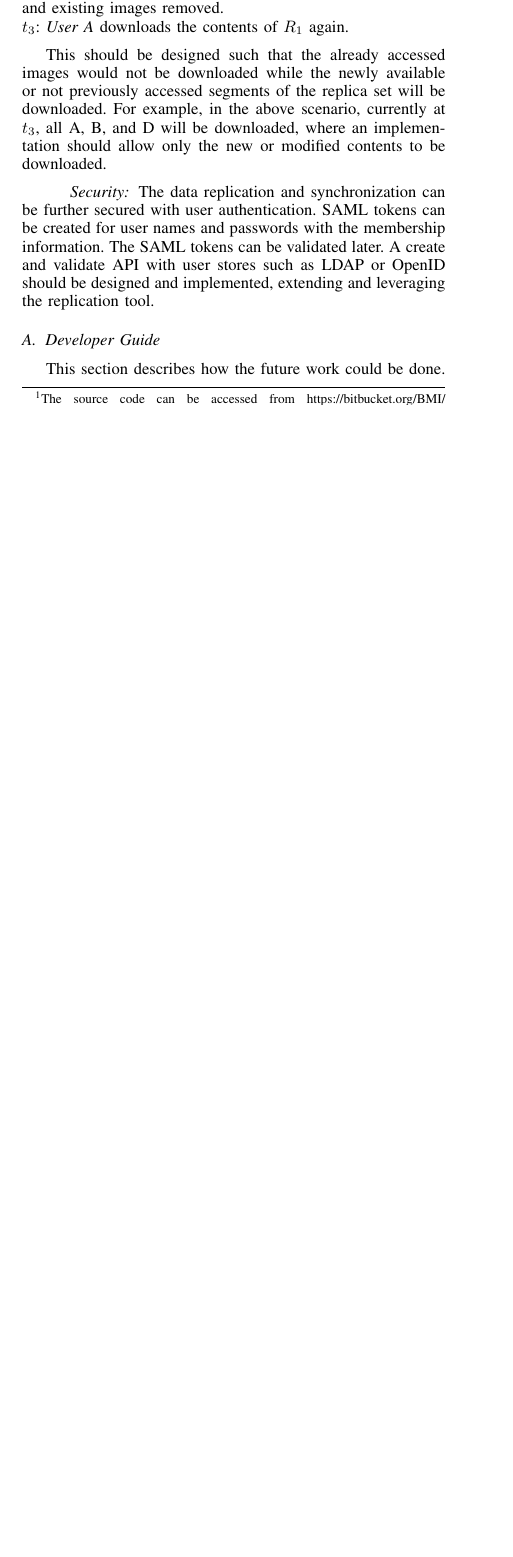
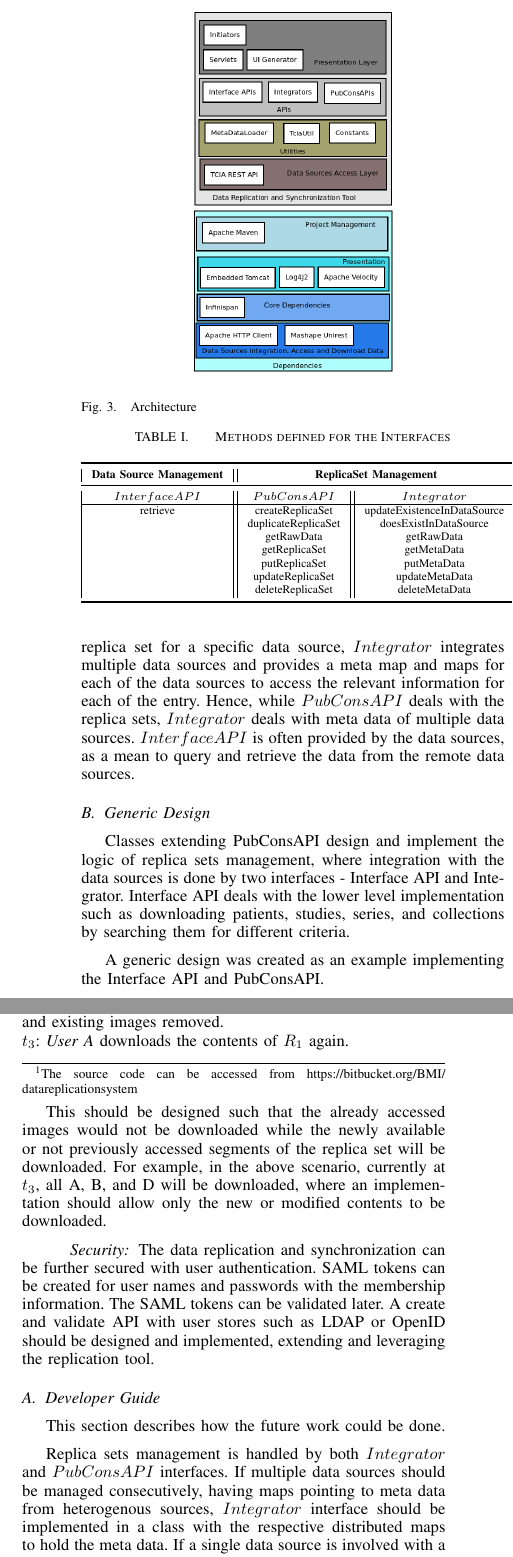
Before and after one commit to sharmalab/MEDIator, a LaTeX paper (documentation/pdf/gsoc2014.tex): part of one column of page 4 of 4 before the commit and two parts of the columns of pages 2 and 5 of 5 after it, the two joined at a grey line, cut at the place of the change, the shorter picture padded with empty space. The pictures show the PDF file documentation/pdf/gsoc2014.pdf that the author committed with the source.

Commit message:
Minor fixes and documentation updates.

```diff
--- a/documentation/pdf/gsoc2014.tex
+++ b/documentation/pdf/gsoc2014.tex
@@ -102,5 +107,45 @@ Classes extending PubConsAPI design and implement the logic of replica sets mana
+\begin{center}
+ \resizebox{0.5\columnwidth}{!}{
+  \includegraphics[width=0.5\textwidth]{arch.png}
+ }
+\end{center}
+ \caption{Architecture}
+ \label{fig:arch}
+\end{figure}
+
+Methods for RESTful invocations are designed for each of the interfaces defining the APIs. Methods that are defined in the interfaces should be implemented by the classes that implement these interfaces. Table~\ref{table:interfaces} depicts the methods defined for each of the interfaces
+
+\begin{table}[!t]
+\centering
+\caption{Methods defined for the Interfaces}
+\label{table:interfaces}
+\begin{tabular}{|c||c| |c|}
+
+\toprule
+\textbf{Data Source Management} & \multicolumn{2}{c}{\textbf{ReplicaSet Management}} \\
+\midrule
+
+\textbf{$InterfaceAPI$} & \textbf{$PubConsAPI$}&\textbf{$Integrator$} \\
+\hline
+retrieve & createReplicaSet&updateExistenceInDataSource \\
+  & duplicateReplicaSet&doesExistInDataSource\\
+  & getRawData&getRawData\\
+ & getReplicaSet&getMetaData \\
+ & putReplicaSet&putMetaData \\
+ & updateReplicaSet&updateMetaData \\
+ & deleteReplicaSet&deleteMetaData \\
+\bottomrule
+\end{tabular}
+\end{table}
+
+While the interfaces of $PubConsAPI$ and $Integrator$ look similar with some common methods, they differ on what they manage. While $PubConsAPI$ provides and manages a replica set for a specific data source, $Integrator$ integrates multiple data sources and provides a meta map and maps for each of the data sources to access the relevant information for each of the entry. Hence, while $PubConsAPI$ deals with the replica sets, $Integrator$ deals with meta data of multiple data sources. $InterfaceAPI$ is often provided by the data sources, as a mean to query and retrieve the data from the remote data sources.
+
 
 \subsection{Generic Design}
+Classes extending PubConsAPI design and implement the logic of replica sets management, where integration with the data sources is done by two interfaces - Interface API and Integrator. Interface API deals with the lower level implementation such as downloading patients, studies, series, and collections by searching them for different criteria.
+
+A generic design was created as an example implementing the Interface API and PubConsAPI.
+
 Two distributed cache instances exist in InfDataAccessIntegration.
 \begin{lstlisting}
     protected static Cache userReplicasMap;
@@ -271,6 +317,11 @@ The data replication and synchronization can be further secured with user authen
 \subsection{Developer Guide}
 This section describes how the future work could be done.
 
+Replica sets management is handled by both $Integrator$ and $PubConsAPI$ interfaces. If multiple data sources should be managed consecutively, having maps pointing to meta data from heterogenous sources, $Integrator$ interface should be implemented in a class with the respective distributed maps to hold the meta data. If a single data source is involved with a fine grain control over a data source, $PubConsAPI$ should be implemented. Functionality such as security with SAML token should be implemented as an Integrator, as this involves SSO for multiple data sources.
+
+Similarly, involving a time stamp for the class extending $PubConsAPI$, downloaded items can be tracked, and the diffs can be produced for the user download.
+
+$InterfaceAPI$ integrates the tool with the data source, such that the relevant data can be queried, searched, manipulated, and downloaded. Hence, respective classes should implement this interface for each of the data source. The TCIA integration by the $tcia\_rest\_api$ package stands as a decent sample on implementing this interface.
 
 %\begin{thebibliography}{1}
 %\end{thebibliography}
```
Also changed, not shown: documentation/pdf/gsoc2014.pdf, documentation/pdf/gsoc2014.tex (16 more changed lines), 3 other files.
